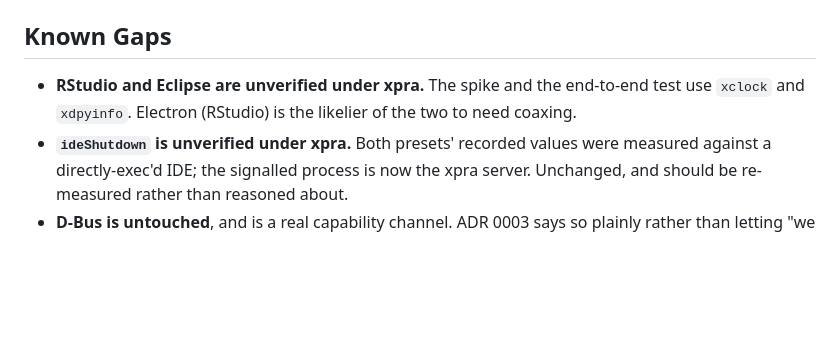
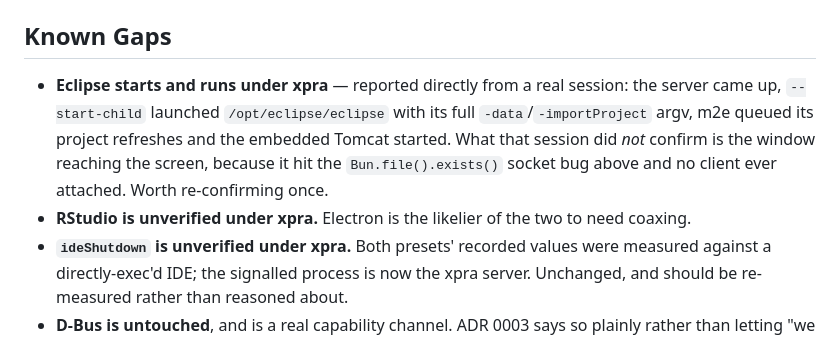
Before and after one commit to robchallen/scoder, a Markdown page: design/features/xpra-gui-isolation.md, the part around the change. Rendered like a GitHub page; blank space fills up the shorter version.

```diff
--- a/design/features/xpra-gui-isolation.md
+++ b/design/features/xpra-gui-isolation.md
@@ -149,9 +149,15 @@ five years stale on Ubuntu 24.04 and absent on 26.04. See
 
 ## Known Gaps
 
-- **RStudio and Eclipse are unverified under xpra.** The spike and the
-  end-to-end test use `xclock` and `xdpyinfo`. Electron (RStudio) is the
-  likelier of the two to need coaxing.
+- **Eclipse starts and runs under xpra** — reported directly from a real
+  session: the server came up, `--start-child` launched
+  `/opt/eclipse/eclipse` with its full `-data`/`-importProject` argv, m2e
+  queued its project refreshes and the embedded Tomcat started. What that
+  session did *not* confirm is the window reaching the screen, because it
+  hit the `Bun.file().exists()` socket bug above and no client ever
+  attached. Worth re-confirming once.
+- **RStudio is unverified under xpra.** Electron is the likelier of the two
+  to need coaxing.
 - **`ideShutdown` is unverified under xpra.** Both presets' recorded values
   were measured against a directly-exec'd IDE; the signalled process is now
   the xpra server. Unchanged, and should be re-measured rather than reasoned
```
Also changed, not shown: architecture/decision-records/0003-xpra-gui-isolation.md (+7 -3 lines).
